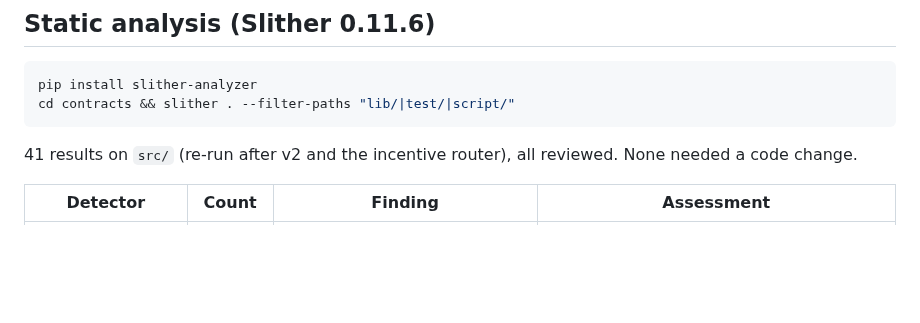
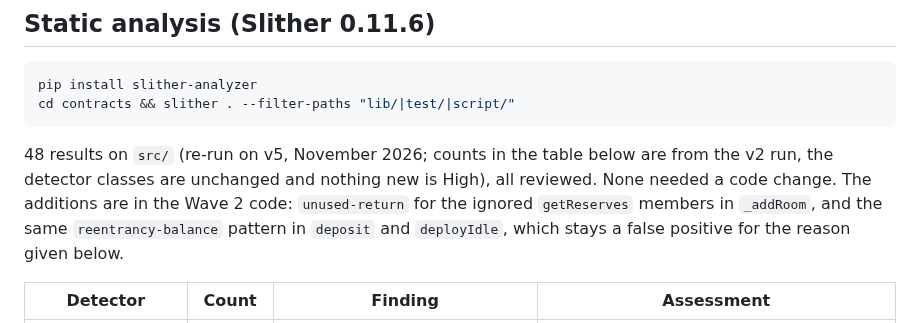
Before and after one commit to GuTS805/Akindo, a Markdown page: contracts/SECURITY.md, the part around the change. Rendered like a GitHub page; blank space fills up the shorter version.

````diff
--- a/contracts/SECURITY.md
+++ b/contracts/SECURITY.md
@@ -52,7 +52,7 @@ pip install slither-analyzer
 cd contracts && slither . --filter-paths "lib/|test/|script/"
 ```
 
-41 results on `src/` (re-run after v2 and the incentive router), all reviewed. None needed a code change.
+48 results on `src/` (re-run on v5, November 2026; counts in the table below are from the v2 run, the detector classes are unchanged and nothing new is High), all reviewed. None needed a code change. The additions are in the Wave 2 code: `unused-return` for the ignored `getReserves` members in `_addRoom`, and the same `reentrancy-balance` pattern in `deposit` and `deployIdle`, which stays a false positive for the reason given below.
 
 | Detector | Count | Finding | Assessment |
 | --- | --- | --- | --- |
````
Also changed, not shown: README.md (+3 -2 lines).
